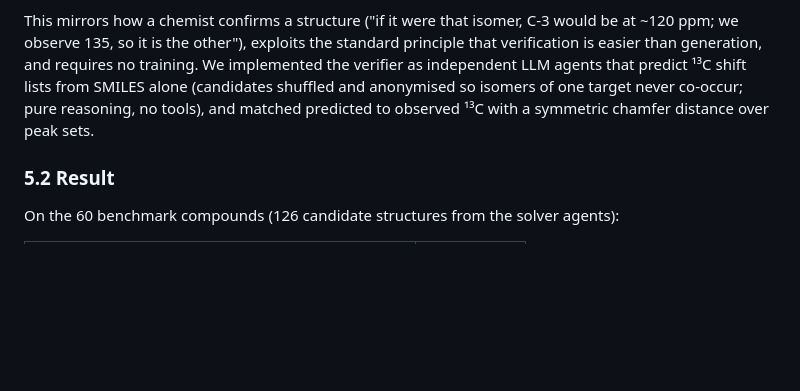
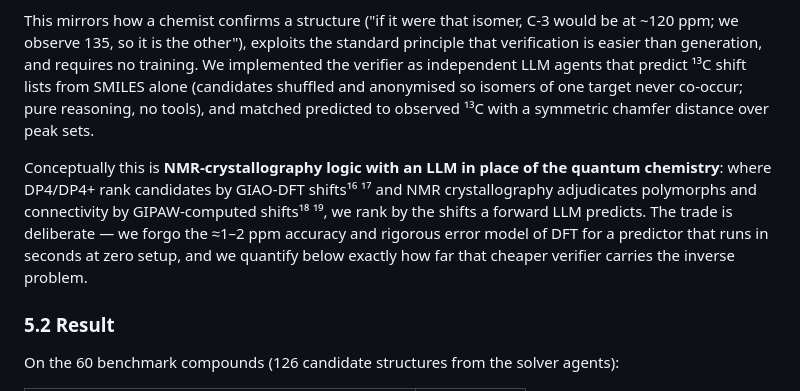
Before and after one commit to IlkhamFY/spectro-agent, a Markdown page: docs/PAPER.md, the part around one of its changes. GitHub-like rendering; blank space fills up the shorter version.

```diff
--- a/docs/PAPER.md
+++ b/docs/PAPER.md
@@ -332,6 +364,14 @@ SMILES alone (candidates shuffled and anonymised so isomers of one target never
 co-occur; pure reasoning, no tools), and matched predicted to observed ¹³C with a
 symmetric chamfer distance over peak sets.
 
+Conceptually this is **NMR-crystallography logic with an LLM in place of the quantum
+chemistry**: where DP4/DP4+ rank candidates by GIAO-DFT shifts¹⁶ ¹⁷ and NMR
+crystallography adjudicates polymorphs and connectivity by GIPAW-computed shifts¹⁸ ¹⁹,
+we rank by the shifts a forward LLM predicts. The trade is deliberate — we forgo the
+≈1–2 ppm accuracy and rigorous error model of DFT for a predictor that runs in
+seconds at zero setup, and we quantify below exactly how far that cheaper verifier
+carries the inverse problem.
+
 ### 5.2 Result
 
 On the 60 benchmark compounds (126 candidate structures from the solver agents):
```
Also changed, not shown: other parts of docs/PAPER.md (+52 -0 lines).
